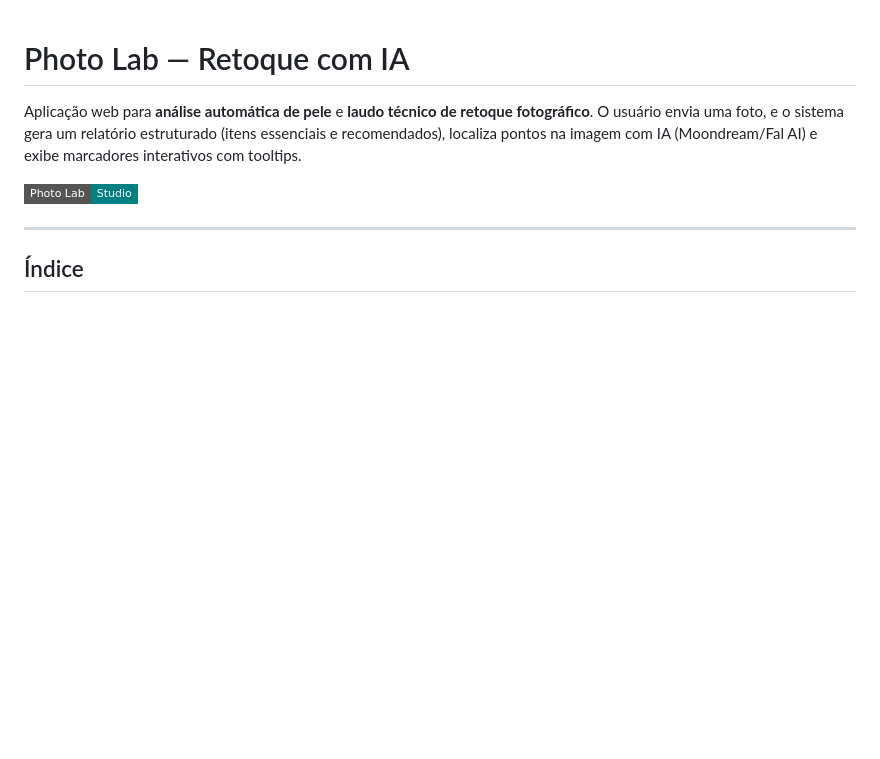
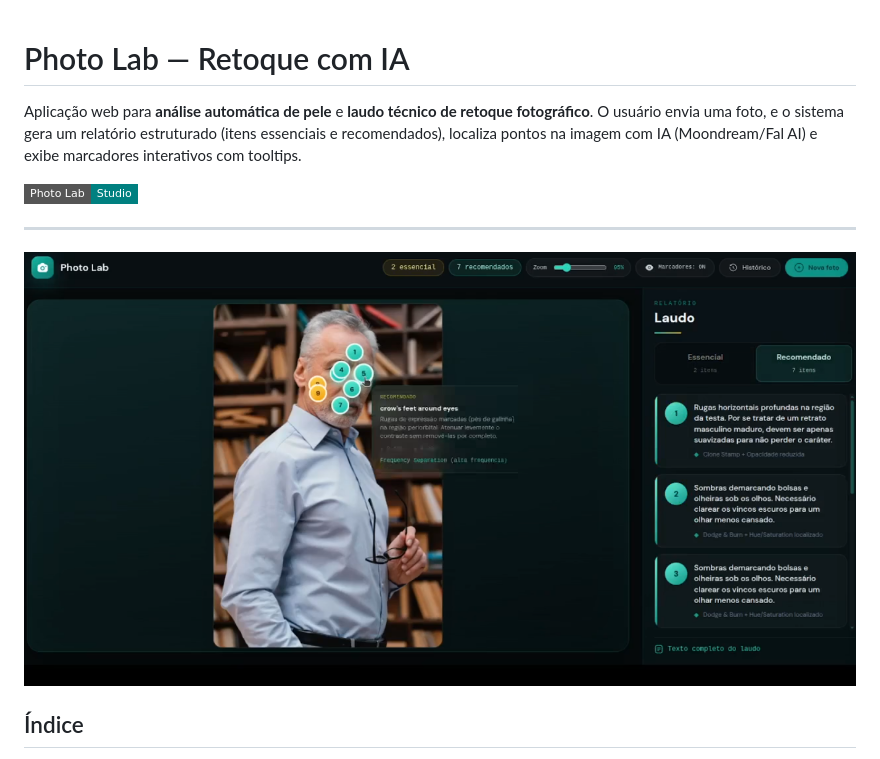
Before and after one commit to williamreis/photo-lab, a Markdown page: README.md, the part around the change printed below. Drawn GitHub-style; pictures changed too: docs/images/tela1.png (added); badges without logos; blank space fills up the shorter version.

Commit message:
chore: Adjustment in Readme

```diff
--- a/README.md
+++ b/README.md
@@ -4,7 +4,10 @@ Aplicação web para **análise automática de pele** e **laudo técnico de reto
 
 ![Photo Lab — Studio](https://img.shields.io/badge/Photo%20Lab-Studio-teal?style=flat-square)
 
+
 ---
+![Apresentação](docs/images/tela1.png)
+
 
 ## Índice
 
```
Also changed, not shown: other parts of README.md (+0 -13 lines).
